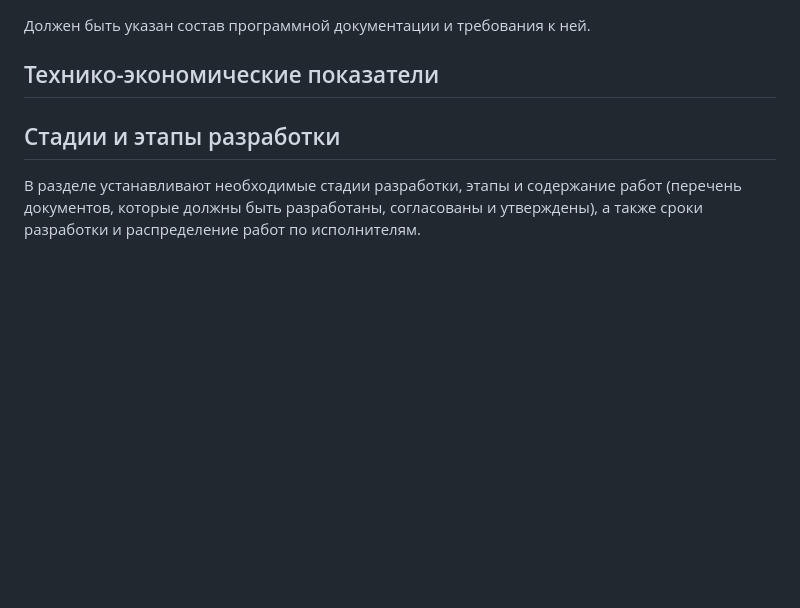
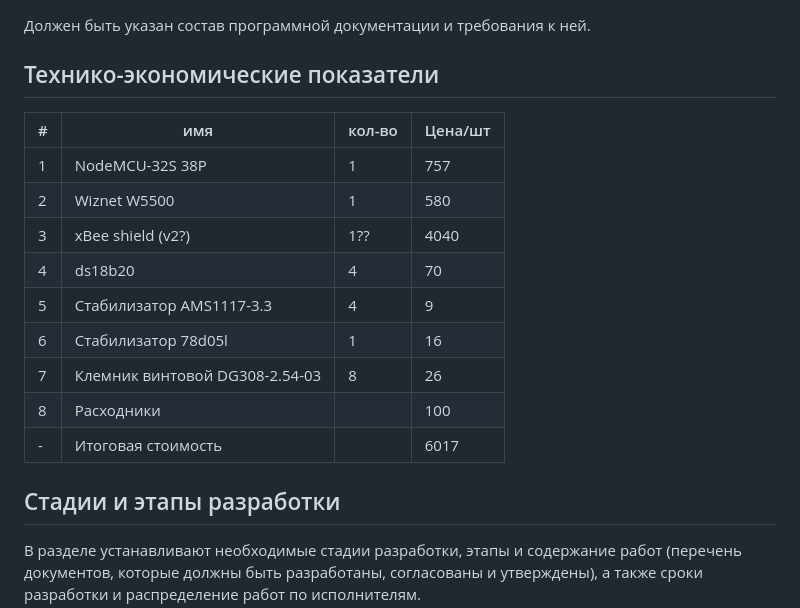
Before and after one commit to ArsenyVekshin/UMK-32, a Markdown page: docs/TZ.md, the part around the change. GitHub-like rendering; blank space fills up the shorter version.

```diff
--- a/docs/TZ.md
+++ b/docs/TZ.md
@@ -57,6 +57,19 @@
 
 ## Технико-экономические показатели
 
+| # | имя                            | кол-во | Цена/шт |
+|---|--------------------------------|--------|---------|
+| 1 | NodeMCU-32S 38P                | 1      | 757     |
+| 2 | Wiznet W5500                   | 1      | 580     |
+| 3 | xBee shield (v2?)              | 1??    | 4040    |
+| 4 | ds18b20                        | 4      | 70      |
+| 5 | Стабилизатор AMS1117-3.3       | 4      | 9       |
+| 6 | Стабилизатор 78d05l            | 1      | 16      |
+| 7 | Клемник винтовой DG308-2.54-03 | 8      | 26      |
+| 8 | Расходники                     |        | 100     |
+| - | Итоговая стоимость             |        | 6017    |
+
+
 ## Cтадии и этапы разработки
 
 В разделе устанавливают необходимые стадии разработки, этапы и содержание работ (перечень документов, которые должны быть разработаны, согласованы и утверждены), а также сроки разработки и распределение работ по исполнителям.
```
